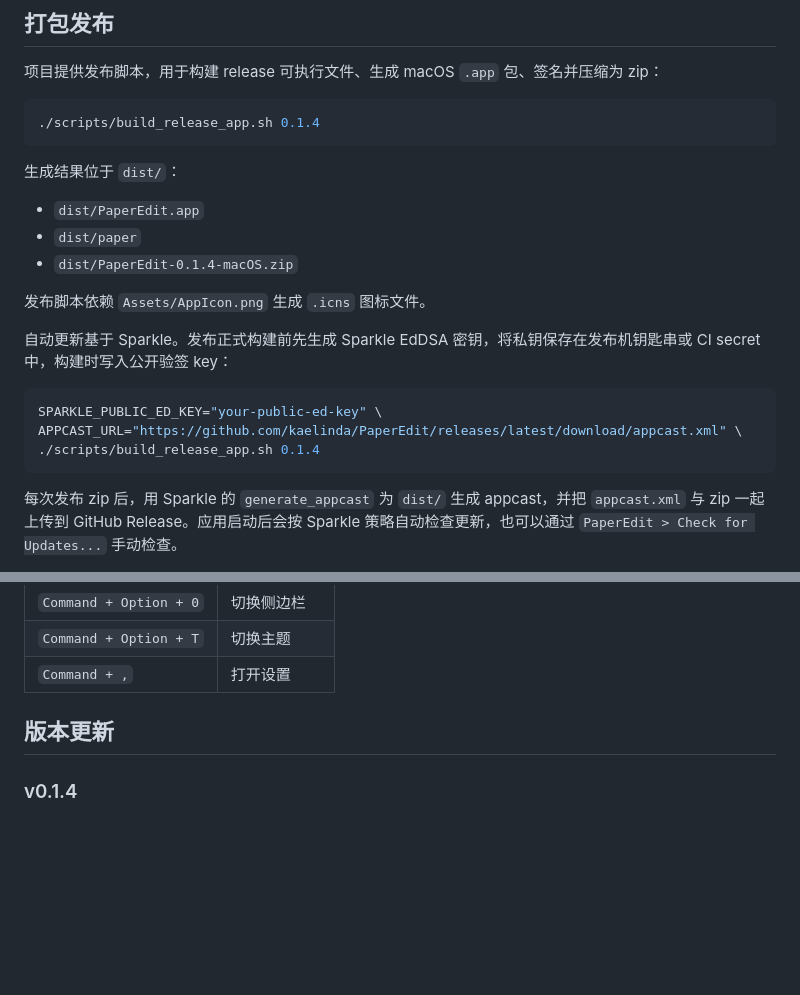
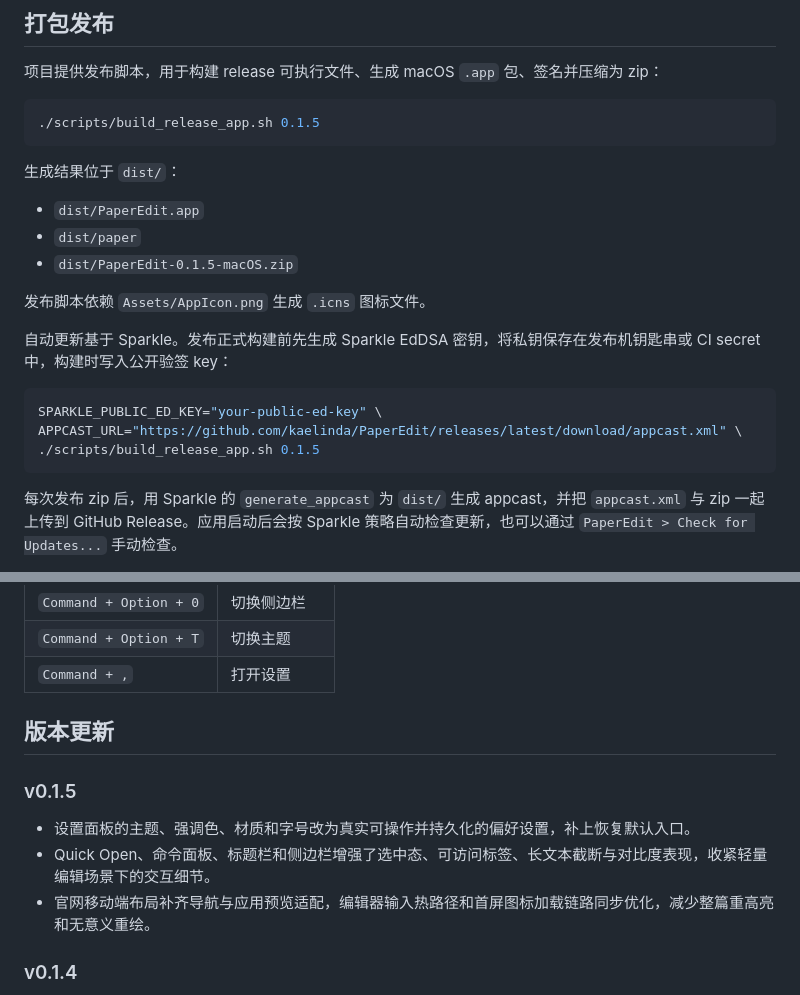
Before and after one commit to kaelinda/PaperEdit, a Markdown page: README.md, 2 parts joined by grey strips. Drawn GitHub-style; blank space fills up the shorter version.

Commit message:
Prepare PaperEdit v0.1.5 release

````diff
--- a/README.md
+++ b/README.md
@@ -69,14 +69,14 @@ swift test
 项目提供发布脚本，用于构建 release 可执行文件、生成 macOS `.app` 包、签名并压缩为 zip：
 
 ```bash
-./scripts/build_release_app.sh 0.1.4
+./scripts/build_release_app.sh 0.1.5
 ```
 
 生成结果位于 `dist/`：
 
 - `dist/PaperEdit.app`
 - `dist/paper`
-- `dist/PaperEdit-0.1.4-macOS.zip`
+- `dist/PaperEdit-0.1.5-macOS.zip`
 
 发布脚本依赖 `Assets/AppIcon.png` 生成 `.icns` 图标文件。
 
@@ -85,7 +85,7 @@ swift test
 ```bash
 SPARKLE_PUBLIC_ED_KEY="your-public-ed-key" \
 APPCAST_URL="https://github.com/kaelinda/PaperEdit/releases/latest/download/appcast.xml" \
-./scripts/build_release_app.sh 0.1.4
+./scripts/build_release_app.sh 0.1.5
 ```
 
 每次发布 zip 后，用 Sparkle 的 `generate_appcast` 为 `dist/` 生成 appcast，并把 `appcast.xml` 与 zip 一起上传到 GitHub Release。应用启动后会按 Sparkle 策略自动检查更新，也可以通过 `PaperEdit > Check for Updates...` 手动检查。
@@ -135,6 +135,12 @@ APPCAST_URL="https://github.com/kaelinda/PaperEdit/releases/latest/download/appc
 
 ## 版本更新
 
+### v0.1.5
+
+- 设置面板的主题、强调色、材质和字号改为真实可操作并持久化的偏好设置，补上恢复默认入口。
+- Quick Open、命令面板、标题栏和侧边栏增强了选中态、可访问标签、长文本截断与对比度表现，收紧轻量编辑场景下的交互细节。
+- 官网移动端布局补齐导航与应用预览适配，编辑器输入热路径和首屏图标加载链路同步优化，减少整篇重高亮和无意义重绘。
+
 ### v0.1.4
 
 - 新增 Sparkle 自动更新能力，应用启动后会按更新策略检查版本，并在 `PaperEdit > Check for Updates...` 支持手动检查。
````
